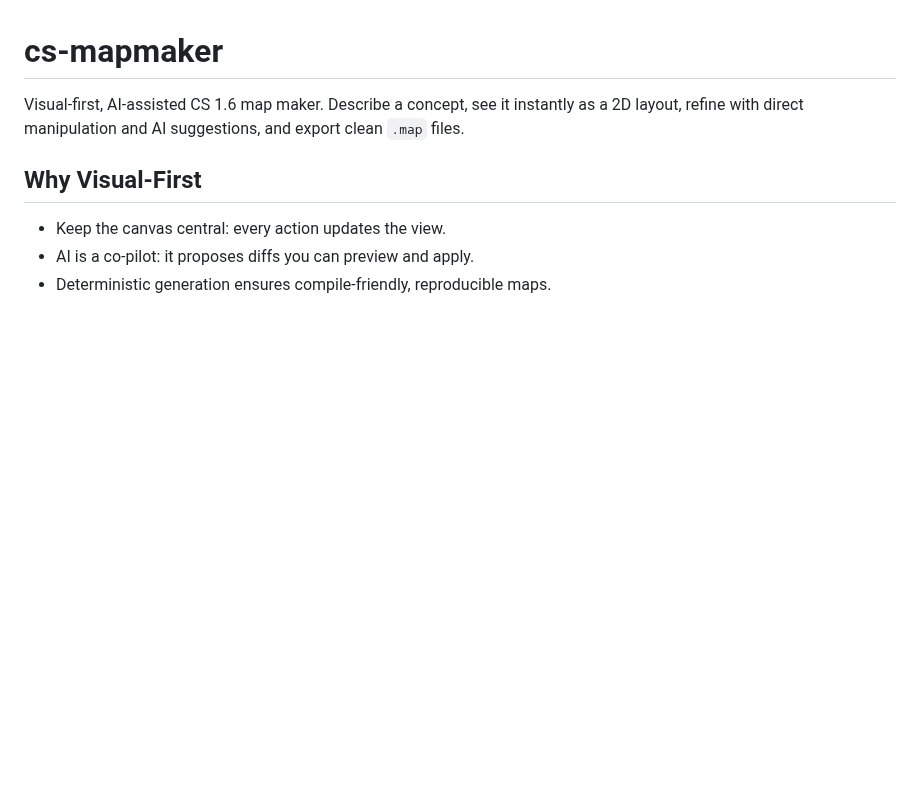
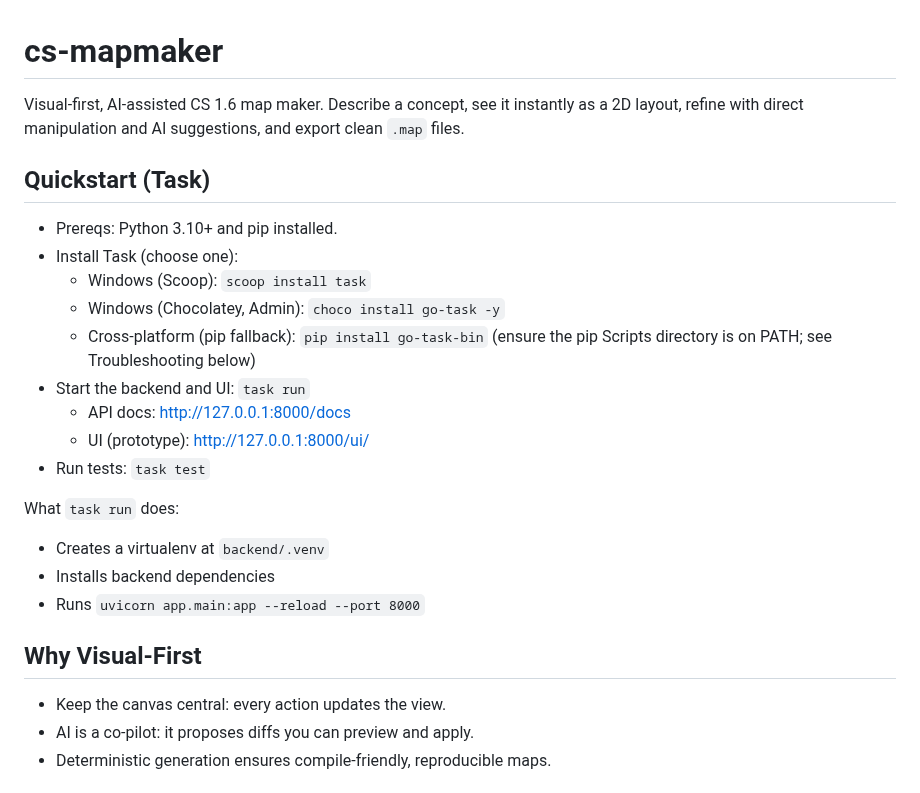
Before and after one commit to jolsso/cs-mapmaker, a Markdown page: README.md, the part around one of its changes. GitHub-like rendering; blank space fills up the shorter version.

```diff
--- a/README.md
+++ b/README.md
@@ -1,6 +1,22 @@
 # cs-mapmaker
 
 Visual-first, AI-assisted CS 1.6 map maker. Describe a concept, see it instantly as a 2D layout, refine with direct manipulation and AI suggestions, and export clean `.map` files.
+
+## Quickstart (Task)
+- Prereqs: Python 3.10+ and pip installed.
+- Install Task (choose one):
+  - Windows (Scoop): `scoop install task`
+  - Windows (Chocolatey, Admin): `choco install go-task -y`
+  - Cross‑platform (pip fallback): `pip install go-task-bin` (ensure the pip Scripts directory is on PATH; see Troubleshooting below)
+- Start the backend and UI: `task run`
+  - API docs: http://127.0.0.1:8000/docs
+  - UI (prototype): http://127.0.0.1:8000/ui/
+- Run tests: `task test`
+
+What `task run` does:
+- Creates a virtualenv at `backend/.venv`
+- Installs backend dependencies
+- Runs `uvicorn app.main:app --reload --port 8000`
 
 ## Why Visual-First
 - Keep the canvas central: every action updates the view.
```
Also changed, not shown: other parts of README.md (+40 -0 lines).
